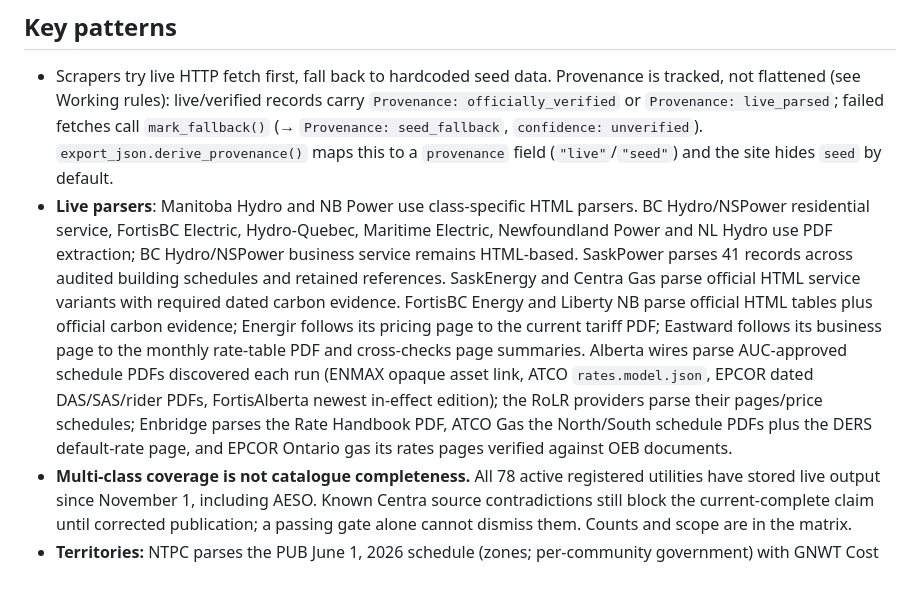
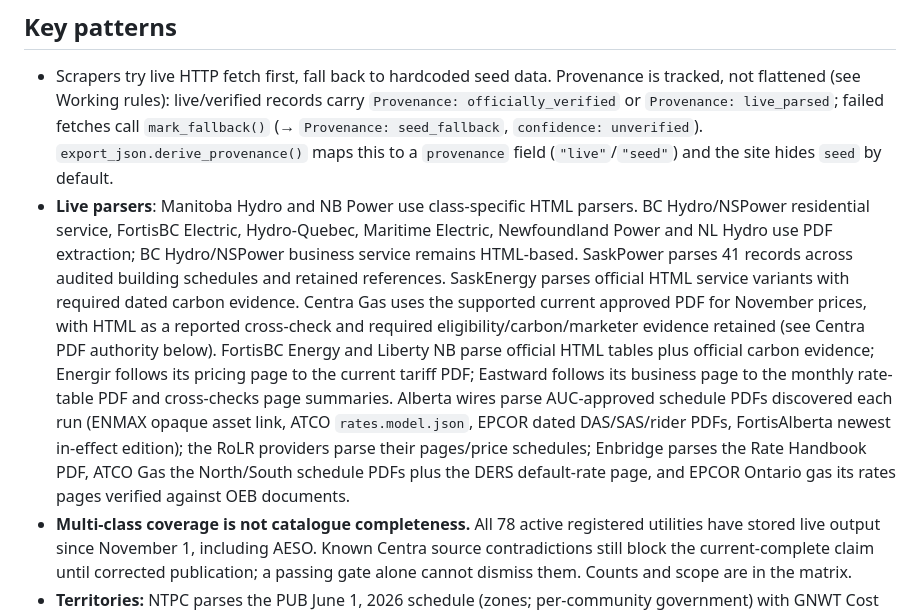
Before and after one commit to MaxPr1me/canada-utility-rates, a Markdown page: CLAUDE.md, the part around the change. GitHub-like rendering; blank space fills up the shorter version.

```diff
--- a/CLAUDE.md
+++ b/CLAUDE.md
@@ -56,7 +56,7 @@ Canada-wide utility rate scraping and browsing for building energy-cost analysis
 
 ## Key patterns
 - Scrapers try live HTTP fetch first, fall back to hardcoded seed data. Provenance is tracked, not flattened (see Working rules): live/verified records carry `Provenance: officially_verified` or `Provenance: live_parsed`; failed fetches call `mark_fallback()` (→ `Provenance: seed_fallback`, `confidence: unverified`). `export_json.derive_provenance()` maps this to a `provenance` field (`"live"`/`"seed"`) and the site hides `seed` by default.
-- **Live parsers**: Manitoba Hydro and NB Power use class-specific HTML parsers. BC Hydro/NSPower residential service, FortisBC Electric, Hydro-Quebec, Maritime Electric, Newfoundland Power and NL Hydro use PDF extraction; BC Hydro/NSPower business service remains HTML-based. SaskPower parses 41 records across audited building schedules and retained references. SaskEnergy and Centra Gas parse official HTML service variants with required dated carbon evidence. FortisBC Energy and Liberty NB parse official HTML tables plus official carbon evidence; Energir follows its pricing page to the current tariff PDF; Eastward follows its business page to the monthly rate-table PDF and cross-checks page summaries. Alberta wires parse AUC-approved schedule PDFs discovered each run (ENMAX opaque asset link, ATCO `rates.model.json`, EPCOR dated DAS/SAS/rider PDFs, FortisAlberta newest in-effect edition); the RoLR providers parse their pages/price schedules; Enbridge parses the Rate Handbook PDF, ATCO Gas the North/South schedule PDFs plus the DERS default-rate page, and EPCOR Ontario gas its rates pages verified against OEB documents.
+- **Live parsers**: Manitoba Hydro and NB Power use class-specific HTML parsers. BC Hydro/NSPower residential service, FortisBC Electric, Hydro-Quebec, Maritime Electric, Newfoundland Power and NL Hydro use PDF extraction; BC Hydro/NSPower business service remains HTML-based. SaskPower parses 41 records across audited building schedules and retained references. SaskEnergy parses official HTML service variants with required dated carbon evidence. Centra Gas uses the supported current approved PDF for November prices, with HTML as a reported cross-check and required eligibility/carbon/marketer evidence retained (see Centra PDF authority below). FortisBC Energy and Liberty NB parse official HTML tables plus official carbon evidence; Energir follows its pricing page to the current tariff PDF; Eastward follows its business page to the monthly rate-table PDF and cross-checks page summaries. Alberta wires parse AUC-approved schedule PDFs discovered each run (ENMAX opaque asset link, ATCO `rates.model.json`, EPCOR dated DAS/SAS/rider PDFs, FortisAlberta newest in-effect edition); the RoLR providers parse their pages/price schedules; Enbridge parses the Rate Handbook PDF, ATCO Gas the North/South schedule PDFs plus the DERS default-rate page, and EPCOR Ontario gas its rates pages verified against OEB documents.
 - **Multi-class coverage is not catalogue completeness.** All 78 active registered utilities have stored live output since November 1, including AESO. Known Centra source contradictions still block the current-complete claim until corrected publication; a passing gate alone cannot dismiss them. Counts and scope are in the matrix.
 - **Territories:** NTPC parses the PUB June 1, 2026 schedule (zones; per-community government) with GNWT Cost of Living Subsidy as a conditional credit and the TPSP printed first-block price as a conditional alternative energy price (never a derived difference). Qulliq uses the April 1, 2025 interim rates (medium confidence; stale page date label). Yukon Energy and ATCO Electric Yukon share the text joint YECL/YEC rate book cross-checked against the R/J cross-reference; same 20 schedules, not 40 classes.
 - **Logging:** `setup_logging()` is idempotent and keeps pdfminer/pdfplumber at WARNING; per-token pdfminer DEBUG once grew `logs/scrape.log` to ~10 GB and stalled the suite. The file now rotates at 10 MB with 3 backups; it is a git-ignored debug diary that nothing reads.
```
Also changed, not shown: docs/phase5_completion_matrix.md (+5 -1 lines).
